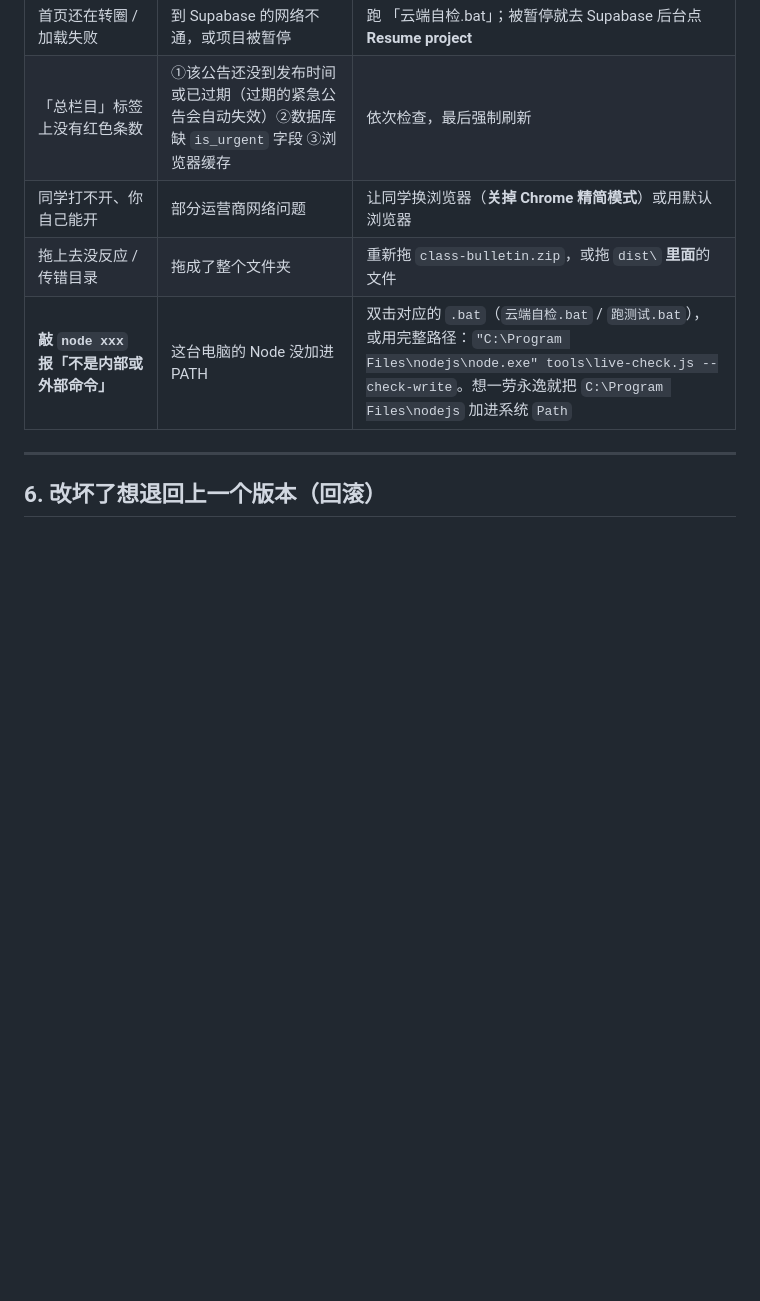
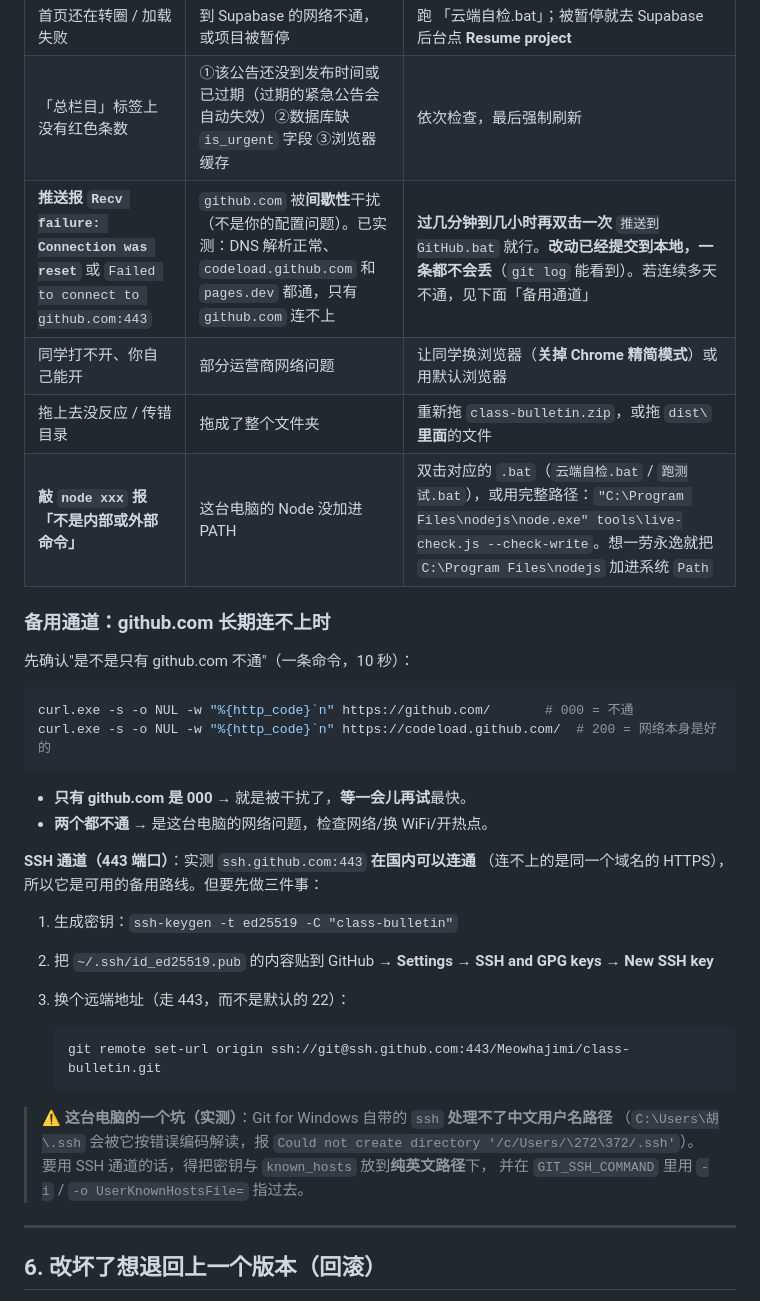
Before and after one commit to Meowhajimi/class-bulletin, a Markdown page: 更新流程.md, the part around the change. Drawn GitHub-style; blank space fills up the shorter version.

Commit message:
文档：补充 github.com 被干扰时的备用通道说明

````diff
--- a/更新流程.md
+++ b/更新流程.md
@@ -251,9 +251,40 @@ cd /d "D:\learn web"
 | 页面样式没变 | 浏览器缓存 | **Ctrl+F5** 强制刷新；手机上加 `?v=2` 再打开 |
 | 首页还在转圈 / 加载失败 | 到 Supabase 的网络不通，或项目被暂停 | 跑 「云端自检.bat」；被暂停就去 Supabase 后台点 **Resume project** |
 | 「总栏目」标签上没有红色条数 | ①该公告还没到发布时间或已过期（过期的紧急公告会自动失效）②数据库缺 `is_urgent` 字段 ③浏览器缓存 | 依次检查，最后强制刷新 |
+| **推送报 `Recv failure: Connection was reset`** 或 `Failed to connect to github.com:443` | `github.com` 被**间歇性**干扰（不是你的配置问题）。已实测：DNS 解析正常、`codeload.github.com` 和 `pages.dev` 都通，只有 `github.com` 连不上 | **过几分钟到几小时再双击一次** `推送到GitHub.bat` 就行。**改动已经提交到本地，一条都不会丢**（`git log` 能看到）。若连续多天不通，见下面「备用通道」 |
 | 同学打不开、你自己能开 | 部分运营商网络问题 | 让同学换浏览器（**关掉 Chrome 精简模式**）或用默认浏览器 |
 | 拖上去没反应 / 传错目录 | 拖成了整个文件夹 | 重新拖 `class-bulletin.zip`，或拖 `dist\` **里面**的文件 |
 | **敲 `node xxx` 报「不是内部或外部命令」** | 这台电脑的 Node 没加进 PATH | 双击对应的 `.bat`（`云端自检.bat` / `跑测试.bat`），或用完整路径：`"C:\Program Files\nodejs\node.exe" tools\live-check.js --check-write`。想一劳永逸就把 `C:\Program Files\nodejs` 加进系统 `Path` |
+
+### 备用通道：github.com 长期连不上时
+
+先确认"是不是只有 github.com 不通"（一条命令，10 秒）：
+
+```powershell
+curl.exe -s -o NUL -w "%{http_code}`n" https://github.com/       # 000 = 不通
+curl.exe -s -o NUL -w "%{http_code}`n" https://codeload.github.com/  # 200 = 网络本身是好的
+```
+
+- **只有 github.com 是 000** → 就是被干扰了，**等一会儿再试**最快。
+- **两个都不通** → 是这台电脑的网络问题，检查网络/换 WiFi/开热点。
+
+**SSH 通道（443 端口）**：实测 `ssh.github.com:443` **在国内可以连通**
+（连不上的是同一个域名的 HTTPS），所以它是可用的备用路线。但要先做三件事：
+
+1. 生成密钥：`ssh-keygen -t ed25519 -C "class-bulletin"`
+2. 把 `~/.ssh/id_ed25519.pub` 的内容贴到 GitHub → **Settings → SSH and GPG keys → New SSH key**
+3. 换个远端地址（走 443，而不是默认的 22）：
+
+   ```bat
+   git remote set-url origin ssh://git@ssh.github.com:443/Meowhajimi/class-bulletin.git
+   ```
+
+> ⚠️ **这台电脑的一个坑（实测）**：Git for Windows 自带的 `ssh` **处理不了中文用户名路径**
+> （`C:\Users\胡\.ssh` 会被它按错误编码解读，报
+> `Could not create directory '/c/Users/\272\372/.ssh'`）。
+> 要用 SSH 通道的话，得把密钥与 `known_hosts` 放到**纯英文路径**下，
+> 并在 `GIT_SSH_COMMAND` 里用 `-i` / `-o UserKnownHostsFile=` 指过去。
+
 
 ---
 
````
